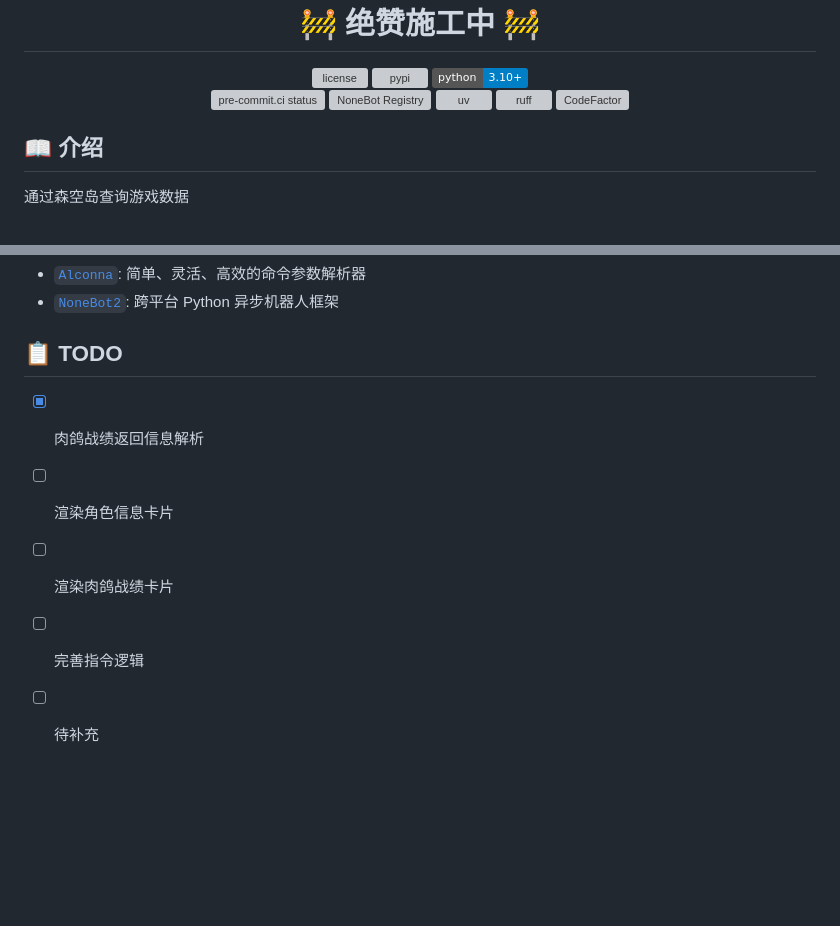
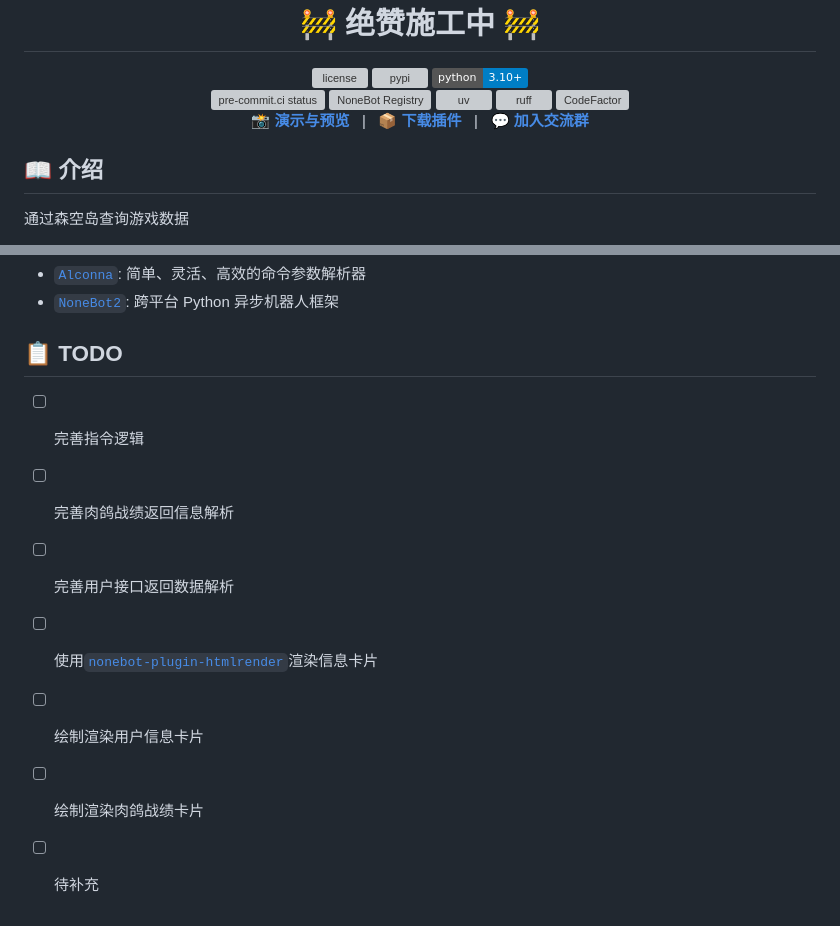
Before and after one commit to FrostN0v0/nonebot-plugin-skland, a Markdown page: README.md, 2 parts joined by grey strips. GitHub-like rendering; badges without logos; blank space fills up the shorter version; grey boxes are pictures that could not be loaded.

Commit message:
📝 更新 README.md

```diff
--- a/README.md
+++ b/README.md
@@ -33,6 +33,19 @@ _✨ 通过森空岛查询游戏数据 ✨_
 <img src="https://img.shields.io/endpoint?url=https://raw.githubusercontent.com/charliermarsh/ruff/main/assets/badge/v2.json" alt="ruff">
 </a>
 <a href="https://www.codefactor.io/repository/github/FrostN0v0/nonebot-plugin-skland"><img src="https://www.codefactor.io/repository/github/FrostN0v0/nonebot-plugin-skland/badge" alt="CodeFactor" />
+</a>
+
+<br />
+<a href="#-效果图">
+  <strong>📸 演示与预览</strong>
+</a>
+&nbsp;&nbsp;|&nbsp;&nbsp;
+<a href="#-安装">
+  <strong>📦️ 下载插件</strong>
+</a>
+&nbsp;&nbsp;|&nbsp;&nbsp;
+<a href="https://qm.qq.com/q/bAXUZu1BdK" target="__blank">
+  <strong>💬 加入交流群</strong>
 </a>
 
 </div>
@@ -125,8 +138,10 @@ _✨ 通过森空岛查询游戏数据 ✨_
 
 ## 📋 TODO
 
-- [x] 肉鸽战绩返回信息解析
-- [ ] 渲染角色信息卡片
-- [ ] 渲染肉鸽战绩卡片
 - [ ] 完善指令逻辑
+- [ ] 完善肉鸽战绩返回信息解析
+- [ ] 完善用户接口返回数据解析
+- [ ] 使用[`nonebot-plugin-htmlrender`](https://github.com/kexue-z/nonebot-plugin-htmlrender)渲染信息卡片
+- [ ] 绘制渲染用户信息卡片
+- [ ] 绘制渲染肉鸽战绩卡片
 - [ ] 待补充
```
